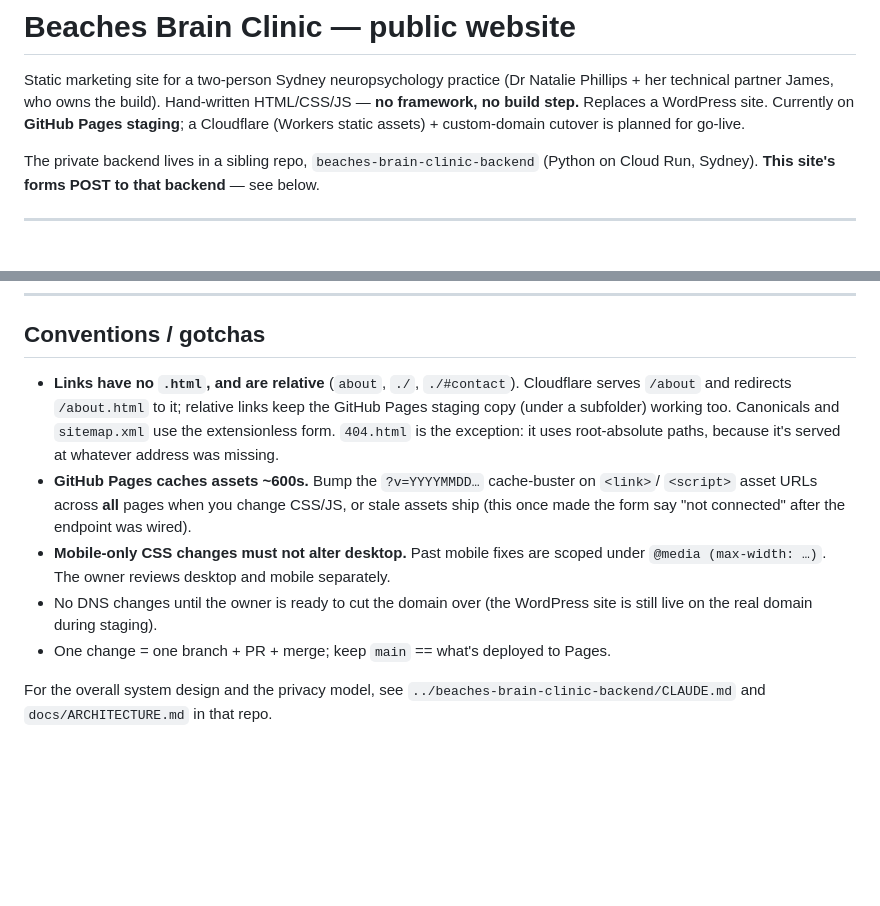
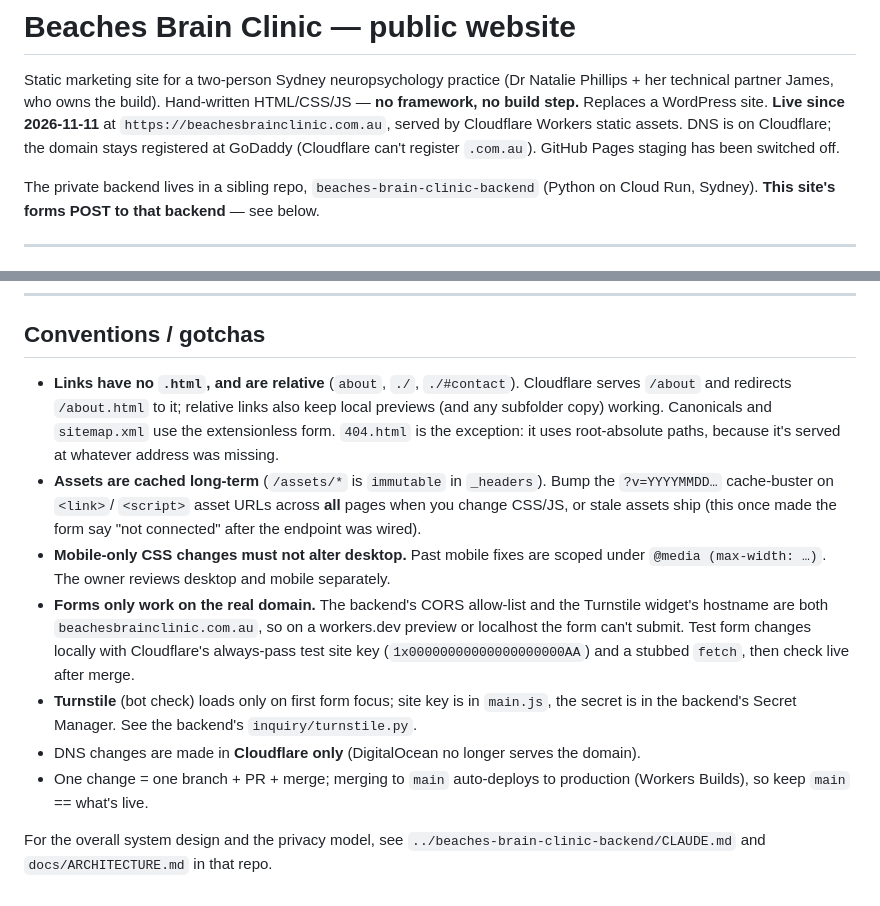
Before and after one commit to beaches-brain-clinic/beaches-brain-clinic-website, a Markdown page: CLAUDE.md, 2 parts joined by grey strips. Drawn GitHub-style; blank space fills up the shorter version.

```diff
--- a/CLAUDE.md
+++ b/CLAUDE.md
@@ -2,8 +2,10 @@
 
 Static marketing site for a two-person Sydney neuropsychology practice (Dr Natalie
 Phillips + her technical partner James, who owns the build). Hand-written HTML/CSS/JS —
-**no framework, no build step.** Replaces a WordPress site. Currently on **GitHub Pages
-staging**; a Cloudflare (Workers static assets) + custom-domain cutover is planned for go-live.
+**no framework, no build step.** Replaces a WordPress site. **Live since 2026-11-11** at
+`https://beachesbrainclinic.com.au`, served by Cloudflare Workers static assets. DNS is on
+Cloudflare; the domain stays registered at GoDaddy (Cloudflare can't register `.com.au`).
+GitHub Pages staging has been switched off.
 
 The private backend lives in a sibling repo, `beaches-brain-clinic-backend` (Python on
 Cloud Run, Sydney). **This site's forms POST to that backend** — see below.
@@ -61,18 +63,24 @@ Cloud Run, Sydney). **This site's forms POST to that backend** — see below.
 ## Conventions / gotchas
 
 - **Links have no `.html`, and are relative** (`about`, `./`, `./#contact`). Cloudflare
-  serves `/about` and redirects `/about.html` to it; relative links keep the
-  GitHub Pages staging copy (under a subfolder) working too. Canonicals and `sitemap.xml`
+  serves `/about` and redirects `/about.html` to it; relative links also keep local
+  previews (and any subfolder copy) working. Canonicals and `sitemap.xml`
   use the extensionless form. `404.html` is the exception: it uses root-absolute paths,
   because it's served at whatever address was missing.
-- **GitHub Pages caches assets ~600s.** Bump the `?v=YYYYMMDD…` cache-buster on `<link>`/
+- **Assets are cached long-term** (`/assets/*` is `immutable` in `_headers`). Bump the `?v=YYYYMMDD…` cache-buster on `<link>`/
   `<script>` asset URLs across **all** pages when you change CSS/JS, or stale assets ship
   (this once made the form say "not connected" after the endpoint was wired).
 - **Mobile-only CSS changes must not alter desktop.** Past mobile fixes are scoped under
   `@media (max-width: …)`. The owner reviews desktop and mobile separately.
-- No DNS changes until the owner is ready to cut the domain over (the WordPress site is
-  still live on the real domain during staging).
-- One change = one branch + PR + merge; keep `main` == what's deployed to Pages.
+- **Forms only work on the real domain.** The backend's CORS allow-list and the Turnstile
+  widget's hostname are both `beachesbrainclinic.com.au`, so on a workers.dev preview or
+  localhost the form can't submit. Test form changes locally with Cloudflare's always-pass
+  test site key (`1x00000000000000000000AA`) and a stubbed `fetch`, then check live after merge.
+- **Turnstile** (bot check) loads only on first form focus; site key is in `main.js`, the
+  secret is in the backend's Secret Manager. See the backend's `inquiry/turnstile.py`.
+- DNS changes are made in **Cloudflare only** (DigitalOcean no longer serves the domain).
+- One change = one branch + PR + merge; merging to `main` auto-deploys to production
+  (Workers Builds), so keep `main` == what's live.
 
 For the overall system design and the privacy model, see
 `../beaches-brain-clinic-backend/CLAUDE.md` and `docs/ARCHITECTURE.md` in that repo.
```
Also changed, not shown: README.md (+11 -41 lines).
